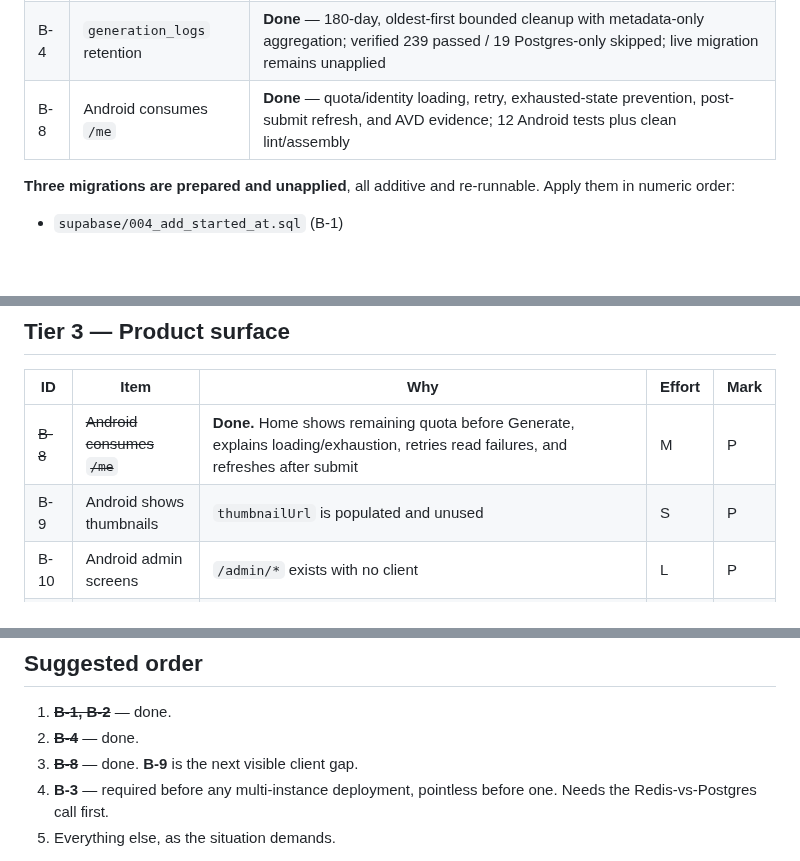
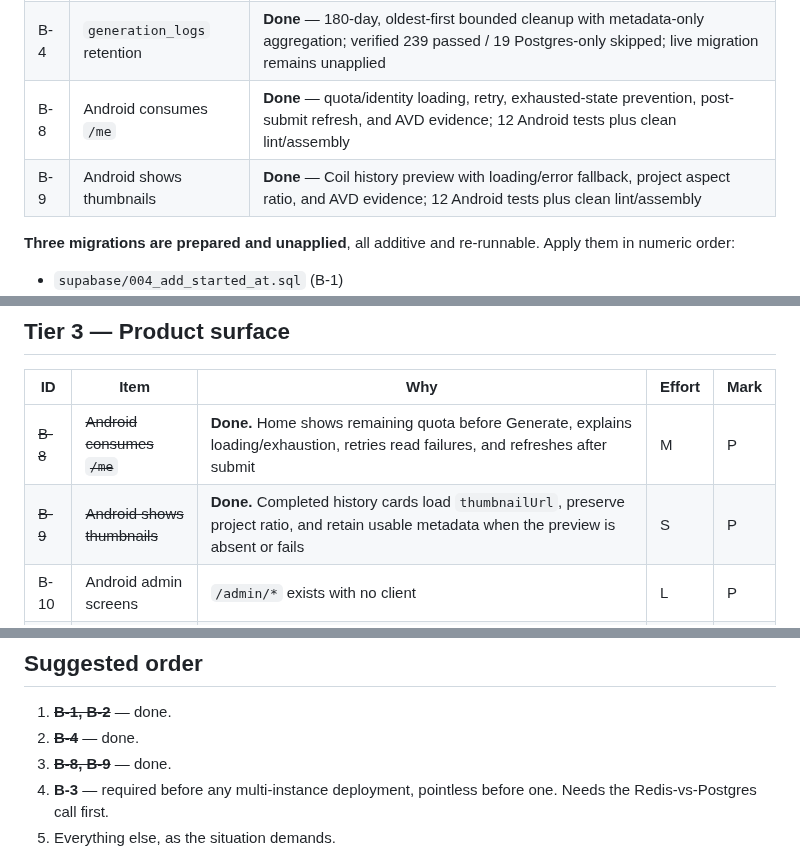
Before and after one commit to S0ra1n0/Cretona, a Markdown page: docs/BACKLOG.md, 3 parts joined by grey strips. GitHub-like rendering; blank space fills up the shorter version.

```diff
--- a/docs/BACKLOG.md
+++ b/docs/BACKLOG.md
@@ -12,6 +12,7 @@ Express reference. Last updated 2026-08-12 after B-4.
 | B-3 | Shared-store rate limiting | Next in Tier 1. Blocked on an infrastructure choice: Redis, or a Postgres table. Postgres adds no new service and is probably right at this scale |
 | B-4 | `generation_logs` retention | **Done** — 180-day, oldest-first bounded cleanup with metadata-only aggregation; verified 239 passed / 19 Postgres-only skipped; live migration remains unapplied |
 | B-8 | Android consumes `/me` | **Done** — quota/identity loading, retry, exhausted-state prevention, post-submit refresh, and AVD evidence; 12 Android tests plus clean lint/assembly |
+| B-9 | Android shows thumbnails | **Done** — Coil history preview with loading/error fallback, project aspect ratio, and AVD evidence; 12 Android tests plus clean lint/assembly |
 
 **Three migrations are prepared and unapplied**, all additive and re-runnable.
 Apply them in numeric order:
@@ -90,7 +91,7 @@ The system works but is hard to run and hard to diagnose.
 | ID | Item | Why | Effort | Mark |
 |---|---|---|---|---|
 | ~~B-8~~ | ~~Android consumes `/me`~~ | **Done.** Home shows remaining quota before Generate, explains loading/exhaustion, retries read failures, and refreshes after submit | M | P |
-| B-9 | Android shows thumbnails | `thumbnailUrl` is populated and unused | S | P |
+| ~~B-9~~ | ~~Android shows thumbnails~~ | **Done.** Completed history cards load `thumbnailUrl`, preserve project ratio, and retain usable metadata when the preview is absent or fails | S | P |
 | B-10 | Android admin screens | `/admin/*` exists with no client | L | P |
 | B-11 | Provider webhook receiver | P3-7, deferred by ADR-003. `verify_webhook` is on the interface and unimplemented | M | R |
 | B-12 | Bucket-backed thumbnails | `SupabaseStorage.local_video_path` returns None, so bucket deployments get no thumbnails at all | M | D |
@@ -115,7 +116,7 @@ These need a human decision, not just implementation time.
 
 1. ~~**B-1, B-2**~~ — done.
 2. ~~**B-4**~~ — done.
-3. ~~**B-8**~~ — done. **B-9** is the next visible client gap.
+3. ~~**B-8, B-9**~~ — done.
 4. **B-3** — required before any multi-instance deployment, pointless before
    one. Needs the Redis-vs-Postgres call first.
 5. Everything else, as the situation demands.
```
Also changed, not shown: Cretona_Roadmap.md (+4 -0 lines), docs/evidence/ANDROID_FASTAPI_E2E.md (+20 -0 lines), docs/evidence/B9_THUMBNAIL_UI.png (added), 6 other files.
